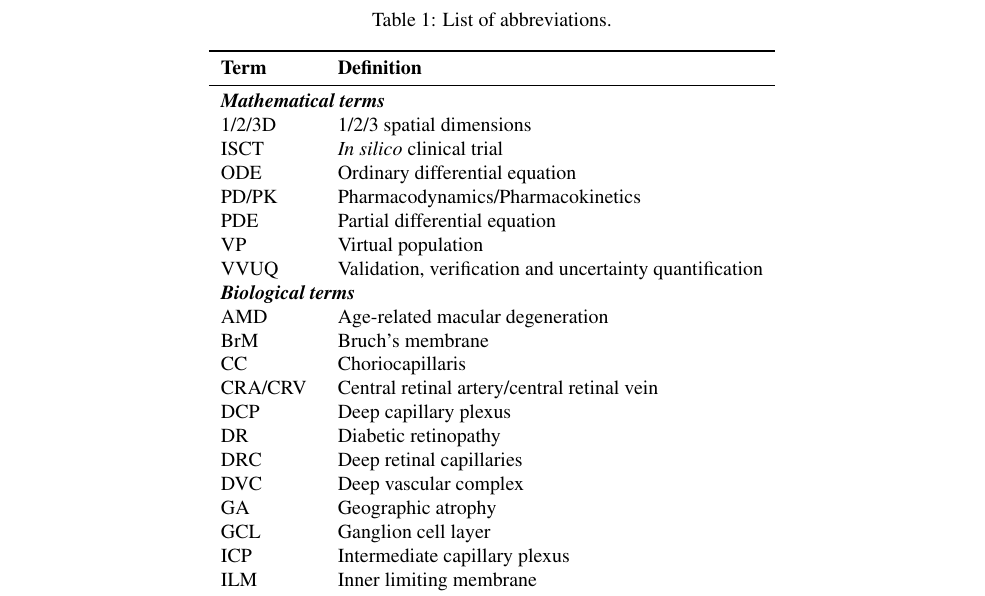
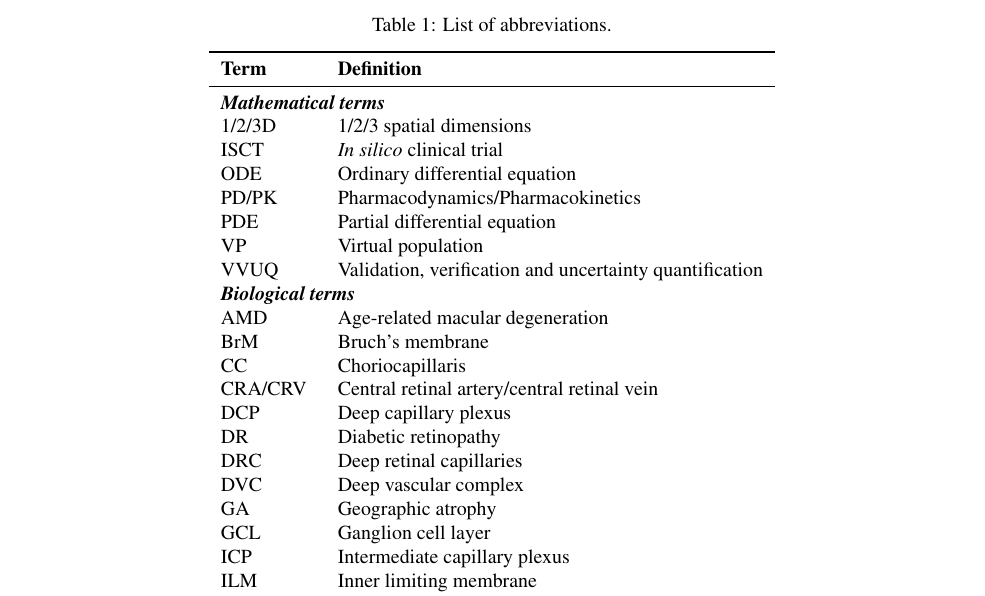
Before and after one commit to remihndz/Review-Paper-Progress-in-Biomedical-Engineering, a LaTeX paper (Advancing_Treatment_of_Retinal_Disease_through_InSilico_Trials.tex): part of page 4 of 57 before the commit and part of page 5 of 57 after it, cut so that both start at the same text. Compiled offline with pdfLaTeX.

Commit message:
Changed xltabular to tabular

```diff
--- a/Advancing_Treatment_of_Retinal_Disease_through_InSilico_Trials.tex
+++ b/Advancing_Treatment_of_Retinal_Disease_through_InSilico_Trials.tex
@@ -20,7 +20,8 @@
 
 \usepackage[super,numbers, sort&compress]{natbib}
 \bibliographystyle{abbrvnat}
-\usepackage{xltabular}
+\usepackage{caption}
+\captionsetup[table]{skip=10pt}
 
 \usepackage{siunitx}
 \sisetup{range-phrase=--, range-units=single}
@@ -83,8 +84,10 @@
 
 \section*{Glossary}\label{sec:Glossary}
 
-\begin{xltabular}{\paperheight}{ll}
-  \caption{List of abbreviations.}\\
+\begin{table}
+  \centering
+  \caption{List of abbreviations.\\}
+\begin{tabular}{ll}
   \toprule  % \hline
   \textbf{Term} & \textbf{Definition}                                       \\
   \midrule %\hline
@@ -128,7 +131,8 @@
   SVP           & Superficial vascular   plexus                             \\
   VEGF          & Vascular endothelial   growth factor        \\
   \bottomrule %\hline
-\end{xltabular}
+\end{tabular}
+\end{table}
 
 \section{Introduction}\label{sec:Introduction}
 
```
